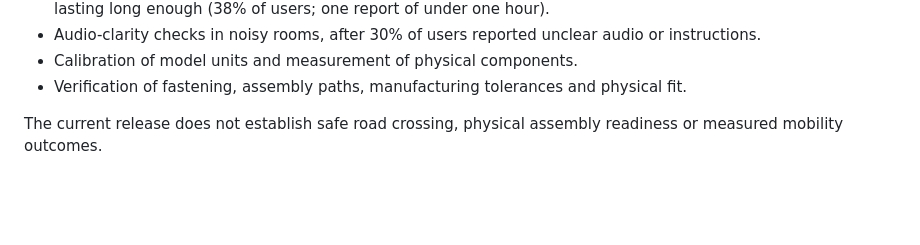
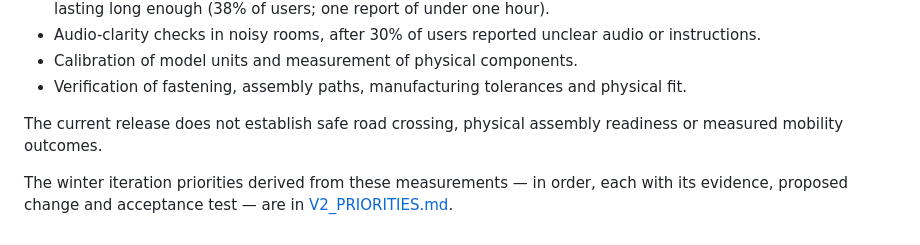
Before and after one commit to DresdenGman/AIGlasses_for_navigation, a Markdown page: docs/ROADMAP.md, the part around the change. Drawn GitHub-style; blank space fills up the shorter version.

```diff
--- a/docs/ROADMAP.md
+++ b/docs/ROADMAP.md
@@ -30,3 +30,5 @@
 - Verification of fastening, assembly paths, manufacturing tolerances and physical fit.
 
 The current release does not establish safe road crossing, physical assembly readiness or measured mobility outcomes.
+
+The winter iteration priorities derived from these measurements — in order, each with its evidence, proposed change and acceptance test — are in [V2_PRIORITIES.md](V2_PRIORITIES.md).
```
Also changed, not shown: docs/V2_PRIORITIES.md (added, +138 -0 lines).
